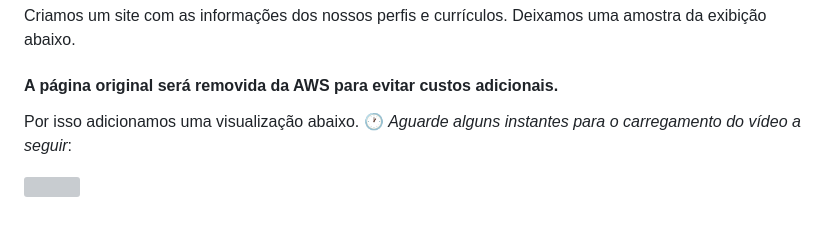
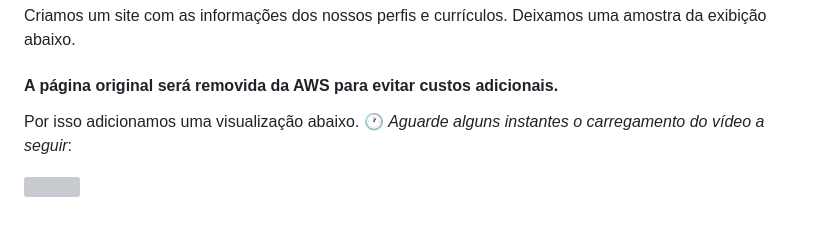
Before and after one commit to michelle-lira/tcc-escola-da-nuvem-grupo-4, a Markdown page: README.md, the part around the change. Drawn GitHub-style; grey boxes are pictures that could not be loaded.

```diff
--- a/README.md
+++ b/README.md
@@ -27,7 +27,7 @@ Desenvolvimento de um website (html, css, imagens) contendo os currículos do gr
 
 Criamos um site com as informações dos nossos perfis e currículos. Deixamos uma amostra da exibição abaixo.
 #### A página original será removida da AWS para evitar custos adicionais.
-Por isso adicionamos uma visualização abaixo. 🕐 _Aguarde alguns instantes para o carregamento do vídeo a seguir_:
+Por isso adicionamos uma visualização abaixo. 🕐 _Aguarde alguns instantes o carregamento do vídeo a seguir_:
 <br>
 
 ![](https://github.com/michelle-lira/tcc-escola-da-nuvem-grupo-4/blob/main/images-readme/website-curriculos-edn-grupo-4.gif)
```
